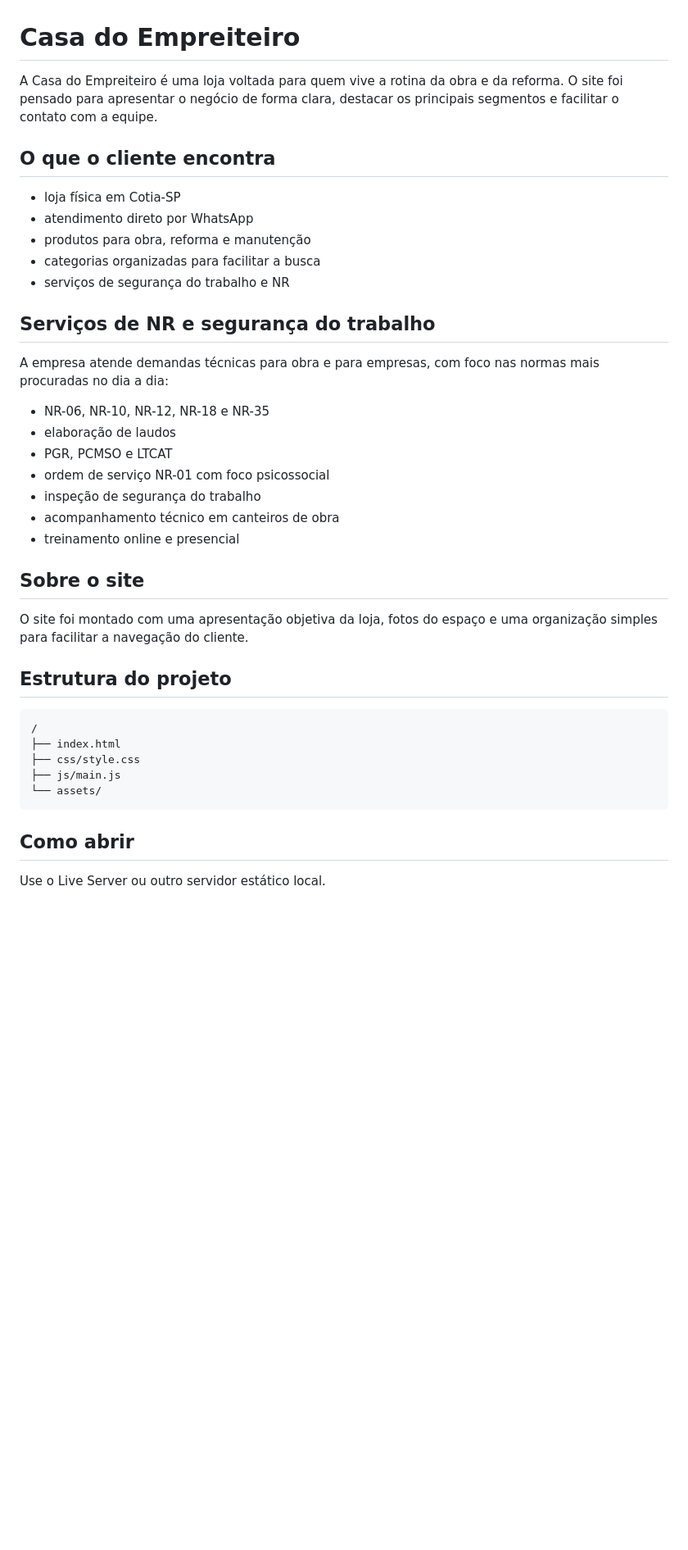
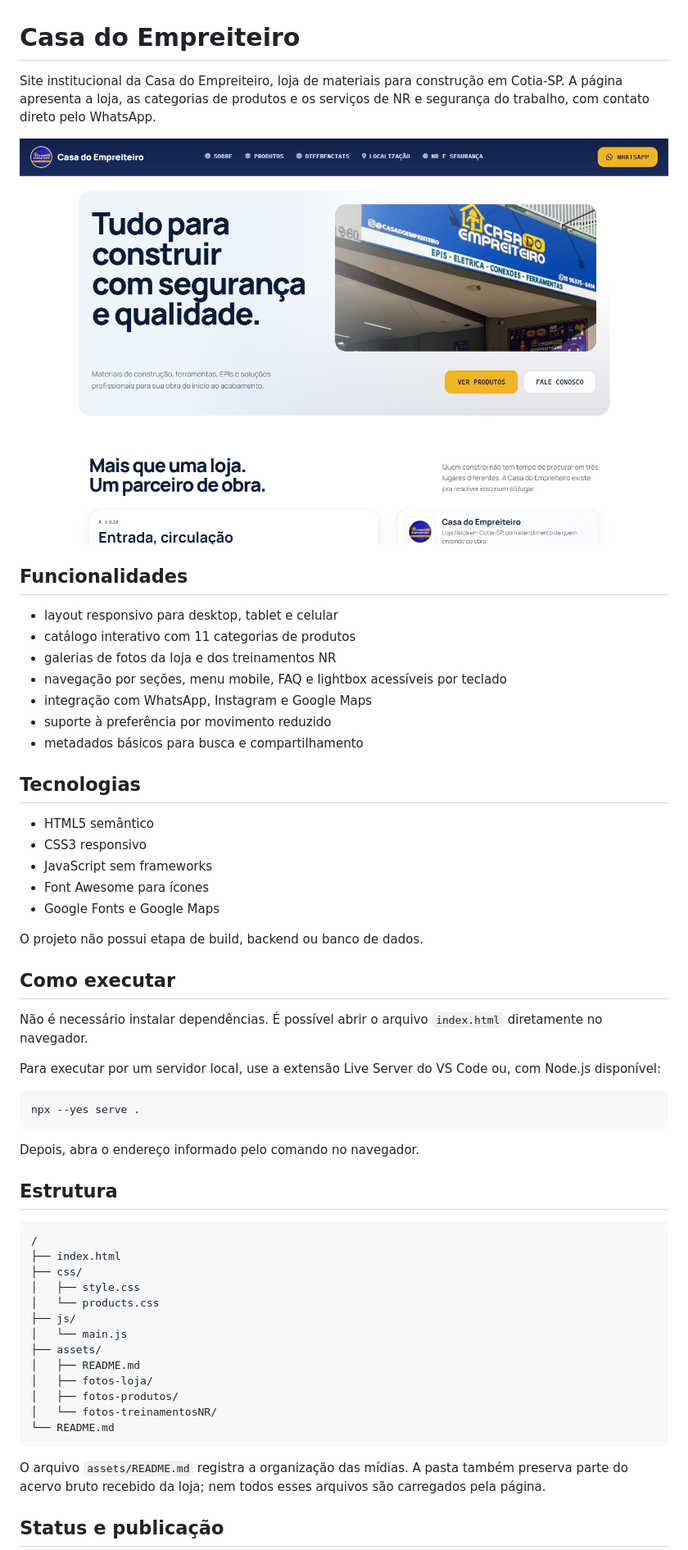
Before and after one commit to Pietro-August0/casa-do-empreiteiro, a Markdown page: README.md, the part around one of its changes. Shown at 82% size. Rendered like a GitHub page; pictures changed too: assets/preview-desktop.png (added); blank space fills up the shorter version.

Commit message:
feat: refine site UX and product copy

````diff
--- a/README.md
+++ b/README.md
@@ -1,42 +1,60 @@
 # Casa do Empreiteiro
 
-A Casa do Empreiteiro é uma loja voltada para quem vive a rotina da obra e da reforma. O site foi pensado para apresentar o negócio de forma clara, destacar os principais segmentos e facilitar o contato com a equipe.
+Site institucional da Casa do Empreiteiro, loja de materiais para construção em Cotia-SP. A página apresenta a loja, as categorias de produtos e os serviços de NR e segurança do trabalho, com contato direto pelo WhatsApp.
 
-## O que o cliente encontra
+![Prévia da página inicial da Casa do Empreiteiro](assets/preview-desktop.png)
 
-- loja física em Cotia-SP
-- atendimento direto por WhatsApp
-- produtos para obra, reforma e manutenção
-- categorias organizadas para facilitar a busca
-- serviços de segurança do trabalho e NR
+## Funcionalidades
 
-## Serviços de NR e segurança do trabalho
+- layout responsivo para desktop, tablet e celular
+- catálogo interativo com 11 categorias de produtos
+- galerias de fotos da loja e dos treinamentos NR
+- navegação por seções, menu mobile, FAQ e lightbox acessíveis por teclado
+- integração com WhatsApp, Instagram e Google Maps
+- suporte à preferência por movimento reduzido
+- metadados básicos para busca e compartilhamento
 
-A empresa atende demandas técnicas para obra e para empresas, com foco nas normas mais procuradas no dia a dia:
+## Tecnologias
 
-- NR-06, NR-10, NR-12, NR-18 e NR-35
-- elaboração de laudos
-- PGR, PCMSO e LTCAT
-- ordem de serviço NR-01 com foco psicossocial
-- inspeção de segurança do trabalho
-- acompanhamento técnico em canteiros de obra
-- treinamento online e presencial
+- HTML5 semântico
+- CSS3 responsivo
+- JavaScript sem frameworks
+- Font Awesome para ícones
+- Google Fonts e Google Maps
 
-## Sobre o site
+O projeto não possui etapa de build, backend ou banco de dados.
 
-O site foi montado com uma apresentação objetiva da loja, fotos do espaço e uma organização simples para facilitar a navegação do cliente.
+## Como executar
 
-## Estrutura do projeto
+Não é necessário instalar dependências. É possível abrir o arquivo `index.html` diretamente no navegador.
+
+Para executar por um servidor local, use a extensão Live Server do VS Code ou, com Node.js disponível:
+
+```bash
+npx --yes serve .
+```
+
+Depois, abra o endereço informado pelo comando no navegador.
+
+## Estrutura
 
 ```text
 /
 ├── index.html
-├── css/style.css
-├── js/main.js
-└── assets/
+├── css/
+│   ├── style.css
+│   └── products.css
+├── js/
+│   └── main.js
+├── assets/
+│   ├── README.md
+│   ├── fotos-loja/
+│   ├── fotos-produtos/
+│   └── fotos-treinamentosNR/
+└── README.md
 ```
 
-## Como abrir
+O arquivo `assets/README.md` registra a organização das mídias. A pasta também preserva parte do acervo bruto recebido da loja; nem todos esses arquivos são carregados pela página.
 
-Use o Live Server ou outro servidor estático local.
+## Status e publicação
 
````
Also changed, not shown: other parts of README.md (+3 -7 lines), assets/README.md (+1 -0 lines), 3 other files.
